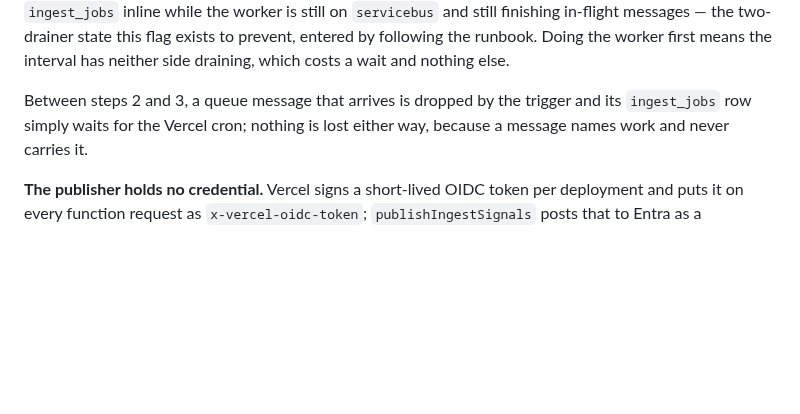
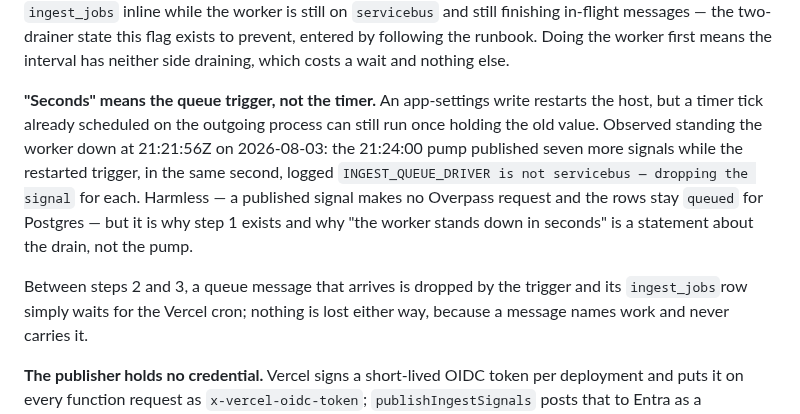
Before and after one commit to mbahgatTech/switchback, a Markdown page: docs/architecture.md, the part around the change. Drawn GitHub-style; blank space fills up the shorter version.

Commit message:
Record that the pump can publish one more tick after the flag is turned off
Standing the worker down at 21:21:56Z, the 21:24:00 pump published seven signals while the
restarted queue trigger dropped every one of them in the same second. An app-settings write
restarts the host, but a timer tick already scheduled on the outgoing process runs once with the
old value. Nothing is lost — a signal makes no Overpass request and the row stays queued for
Postgres — but the runbook said "the worker stands down in seconds" without saying which half.

```diff
--- a/docs/architecture.md
+++ b/docs/architecture.md
@@ -175,8 +175,15 @@ and still finishing in-flight messages — the two-drainer state this flag exist
 by following the runbook. Doing the worker first means the interval has neither side draining, which
 costs a wait and nothing else.
 
-Between steps 2 and 3, a queue message that arrives is dropped by the trigger and its `ingest_jobs`
-row simply waits for the Vercel cron; nothing is lost either way, because a message names work and
+**"Seconds" means the queue trigger, not the timer.** An app-settings write restarts the host, but a
+timer tick already scheduled on the outgoing process can still run once holding the old value.
+Observed standing the worker down at 21:21:56Z on 2026-08-03: the 21:24:00 pump published seven more
+signals while the restarted trigger, in the same second, logged
+`INGEST_QUEUE_DRIVER is not servicebus — dropping the signal` for each. Harmless — a published
+signal makes no Overpass request and the rows stay `queued` for Postgres — but it is why step 1
+exists and why "the worker stands down in seconds" is a statement about the drain, not the pump.
+
+Between steps 2 and 3, a queue message that arrives is dropped by the trigger and its `ingest_jobs`row simply waits for the Vercel cron; nothing is lost either way, because a message names work and
 never carries it.
 
 **The publisher holds no credential.** Vercel signs a short-lived OIDC token per deployment and puts
```
